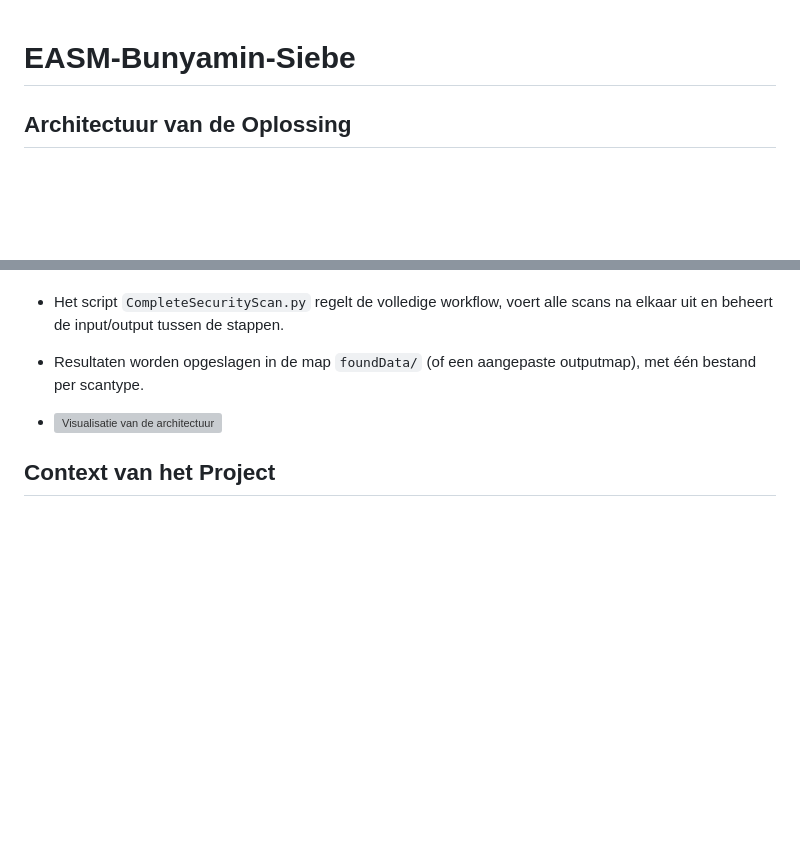
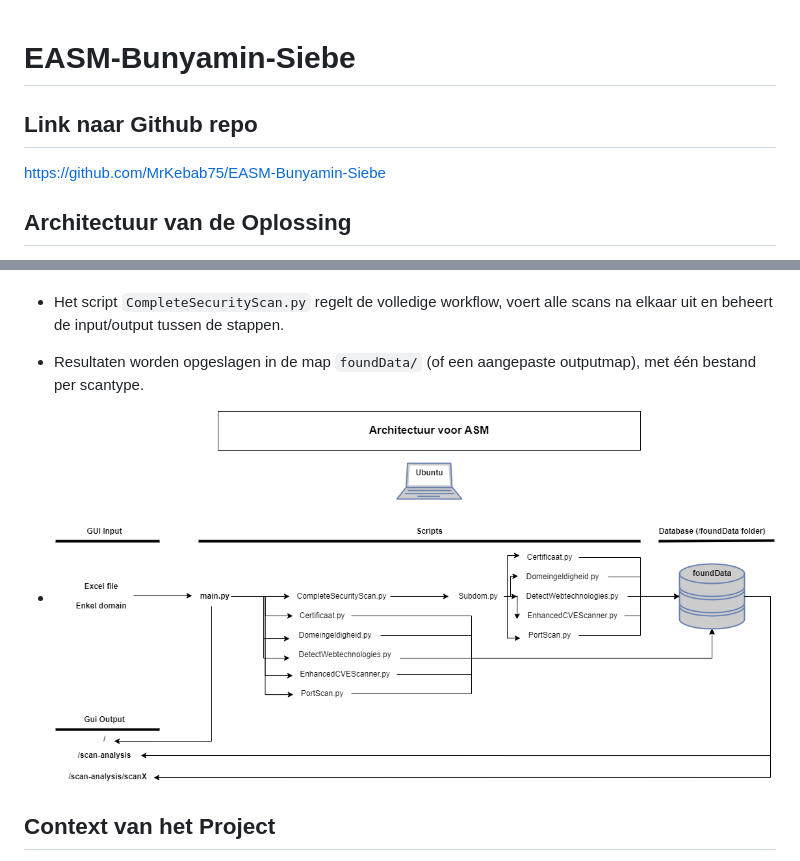
Before and after one commit to MrKebab75/EASM-Bunyamin-Siebe, a Markdown page: README.md, 2 parts joined by grey strips. Rendered like a GitHub page; pictures changed too: Architectuur.png (added); blank space fills up the shorter version; grey boxes are pictures that could not be loaded.

```diff
--- a/README.md
+++ b/README.md
@@ -1,4 +1,8 @@
 # EASM-Bunyamin-Siebe
+
+## Link naar Github repo
+
+https://github.com/MrKebab75/EASM-Bunyamin-Siebe
 
 ## Architectuur van de Oplossing
 Dit project is opgezet als een modulaire security scanning suite, waarbij elk script verantwoordelijk is voor een specifiek onderdeel van External Attack Surface Management (EASM). De architectuur maakt stapsgewijze scanning, data verrijking en rapportage mogelijk, met resultaten die worden opgeslagen in gestructureerde JSON-bestanden voor verdere analyse en visualisatie.
@@ -9,7 +13,7 @@ Dit project is opgezet als een modulaire security scanning suite, waarbij elk sc
 - Het script `CompleteSecurityScan.py` regelt de volledige workflow, voert alle scans na elkaar uit en beheert de input/output tussen de stappen.
 - Resultaten worden opgeslagen in de map `foundData/` (of een aangepaste outputmap), met één bestand per scantype.
 
-- ![Visualisatie van de architectuur]()
+- ![Visualisatie van de architectuur](Architectuur.png)
 
 ## Context van het Project
 Deze oplossing is ontwikkeld voor New Wave Group (NWG) om een volledig en geautomatiseerd overzicht te bieden van het externe digitale aanvalsoppervlak van de organisatie. De belangrijkste meerwaarde voor NWG is:
```
